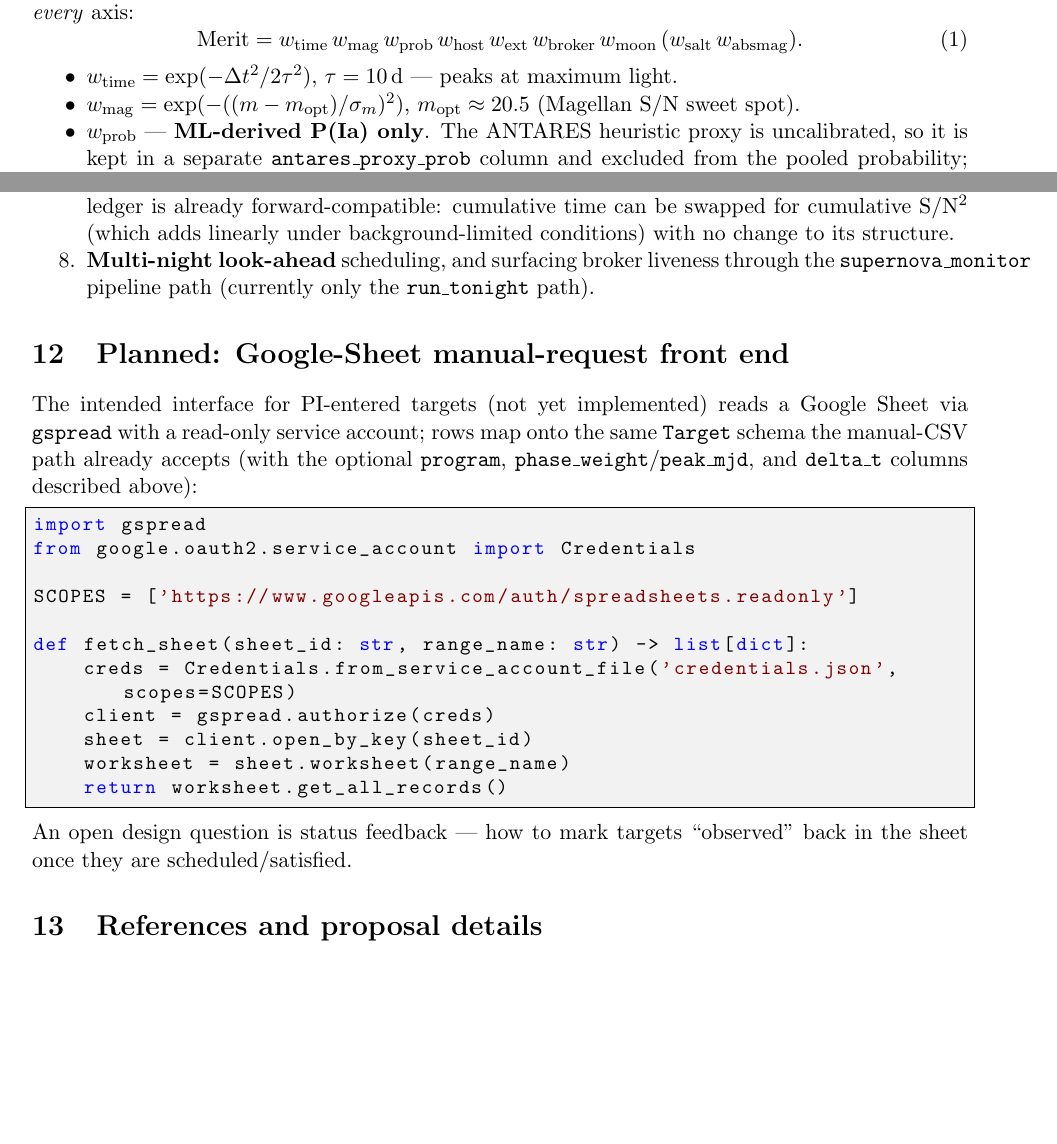
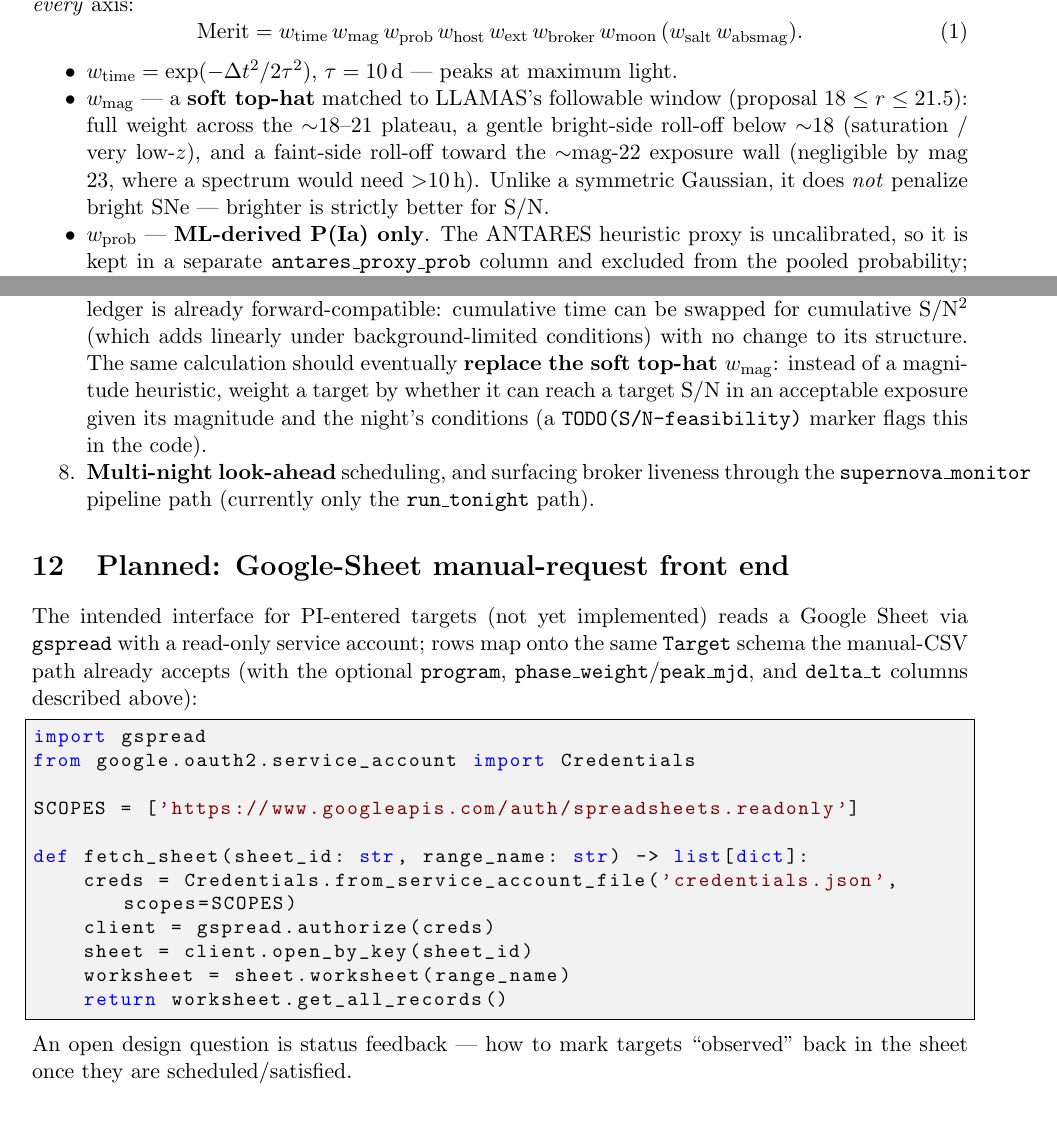
Before and after one commit to akumgill/RubinAlerts, a LaTeX paper (docs/design/spectroscopic-orchestration-review.tex): two parts of pages 4 and 9 of 10, joined at a grey line, cut so that both start at the same text, the shorter picture padded with empty space. Compiled offline with pdfLaTeX.

Commit message:
docs: describe soft top-hat w_mag + mark S/N-feasibility TODO
Co-Authored-By: Claude Opus 4.8 <noreply@anthropic.com>

```diff
--- a/docs/design/spectroscopic-orchestration-review.tex
+++ b/docs/design/spectroscopic-orchestration-review.tex
@@ -115,7 +115,12 @@ w_{\rm ext}\, w_{\rm broker}\, w_{\rm moon}\, (w_{\rm salt}\, w_{\rm absmag}).
 \end{equation}
 \begin{itemize}[nosep]
   \item $w_{\rm time} = \exp(-\Delta t^2 / 2\tau^2)$, $\tau = 10$\,d --- peaks at maximum light.
-  \item $w_{\rm mag} = \exp(-((m-m_{\rm opt})/\sigma_m)^2)$, $m_{\rm opt}\approx20.5$ (Magellan S/N sweet spot).
+  \item $w_{\rm mag}$ --- a \textbf{soft top-hat} matched to LLAMAS's followable window
+  (proposal $18 \le r \le 21.5$): full weight across the $\sim$18--21 plateau, a gentle
+  bright-side roll-off below $\sim$18 (saturation / very low-$z$), and a faint-side roll-off
+  toward the $\sim$mag-22 exposure wall (negligible by mag 23, where a spectrum would need
+  $>$10\,h). Unlike a symmetric Gaussian, it does \emph{not} penalize bright SNe --- brighter
+  is strictly better for S/N.
   \item $w_{\rm prob}$ --- \textbf{ML-derived P(Ia) only}. The ANTARES heuristic proxy is
   uncalibrated, so it is kept in a separate \texttt{antares\_proxy\_prob} column and excluded
   from the pooled probability; ANTARES contributes to detection/coverage, not to P(Ia).
@@ -372,7 +377,10 @@ Fink API to confirm photometry retrieval works end-to-end; it is skipped by defa
   seeing terms) and, ultimately, completeness judged from the \emph{achieved} signal-to-noise
   rather than elapsed clock time. The ledger is already forward-compatible: cumulative time
   can be swapped for cumulative S/N$^2$ (which adds linearly under background-limited
-  conditions) with no change to its structure.
+  conditions) with no change to its structure. The same calculation should eventually
+  \textbf{replace the soft top-hat $w_{\rm mag}$}: instead of a magnitude heuristic, weight a
+  target by whether it can reach a target S/N in an acceptable exposure given its magnitude
+  and the night's conditions (a \texttt{TODO(S/N-feasibility)} marker flags this in the code).
   \item \textbf{Multi-night look-ahead} scheduling, and surfacing broker liveness through the
   \texttt{supernova\_monitor} pipeline path (currently only the \texttt{run\_tonight} path).
 \end{enumerate}
```
Also changed, not shown: docs/design/spectroscopic-orchestration-review.pdf.
